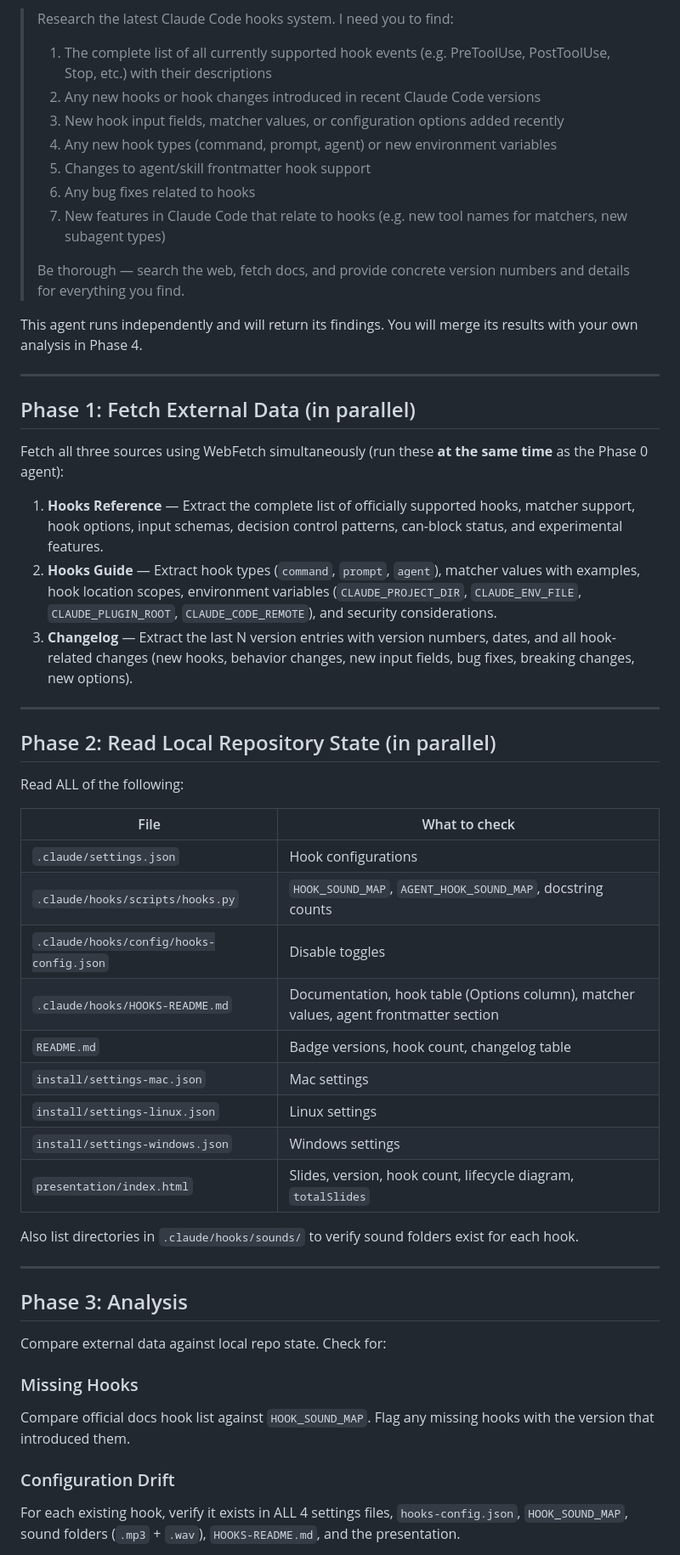
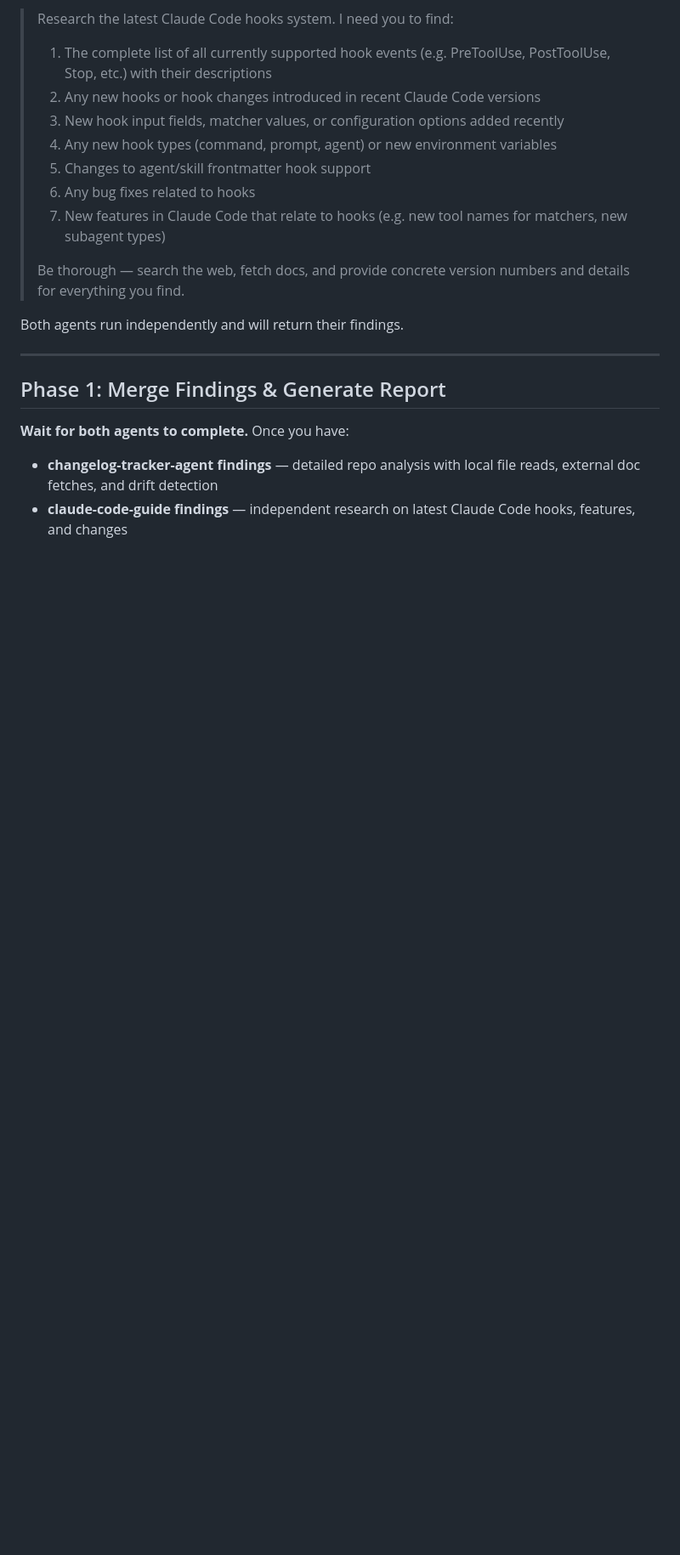
Before and after one commit to shanraisshan/claude-code-voice-hooks, a Markdown page: .claude/commands/changelog-tracker.md, the part around one of its changes. Shown at 85% size. Rendered like a GitHub page; blank space fills up the shorter version.

```diff
--- a/.claude/commands/changelog-tracker.md
+++ b/.claude/commands/changelog-tracker.md
@@ -30,47 +45,13 @@ Give the agent this prompt:
 >
 > Be thorough — search the web, fetch docs, and provide concrete version numbers and details for everything you find.
 
-This agent runs independently and will return its findings. You will merge its results with your own analysis in Phase 4.
+Both agents run independently and will return their findings.
 
 ---
 
-## Phase 1: Fetch External Data (in parallel)
+## Phase 1: Merge Findings & Generate Report
 
-Fetch all three sources using WebFetch simultaneously (run these **at the same time** as the Phase 0 agent):
+**Wait for both agents to complete.** Once you have:
+- **changelog-tracker-agent findings** — detailed repo analysis with local file reads, external doc fetches, and drift detection
+- **claude-code-guide findings** — independent research on latest Claude Code hooks, features, and changes
 
-1. **Hooks Reference** — Extract the complete list of officially supported hooks, matcher support, hook options, input schemas, decision control patterns, can-block status, and experimental features.
-2. **Hooks Guide** — Extract hook types (`command`, `prompt`, `agent`), matcher values with examples, hook location scopes, environment variables (`CLAUDE_PROJECT_DIR`, `CLAUDE_ENV_FILE`, `CLAUDE_PLUGIN_ROOT`, `CLAUDE_CODE_REMOTE`), and security considerations.
-3. **Changelog** — Extract the last N version entries with version numbers, dates, and all hook-related changes (new hooks, behavior changes, new input fields, bug fixes, breaking changes, new options).
-
----
-
-## Phase 2: Read Local Repository State (in parallel)
-
-Read ALL of the following:
-
-| File | What to check |
-|------|---------------|
-| `.claude/settings.json` | Hook configurations |
-| `.claude/hooks/scripts/hooks.py` | `HOOK_SOUND_MAP`, `AGENT_HOOK_SOUND_MAP`, docstring counts |
-| `.claude/hooks/config/hooks-config.json` | Disable toggles |
-| `.claude/hooks/HOOKS-README.md` | Documentation, hook table (Options column), matcher values, agent frontmatter section |
-| `README.md` | Badge versions, hook count, changelog table |
-| `install/settings-mac.json` | Mac settings |
-| `install/settings-linux.json` | Linux settings |
-| `install/settings-windows.json` | Windows settings |
-| `presentation/index.html` | Slides, version, hook count, lifecycle diagram, `totalSlides` |
-
-Also list directories in `.claude/hooks/sounds/` to verify sound folders exist for each hook.
-
----
-
-## Phase 3: Analysis
-
-Compare external data against local repo state. Check for:
-
-### Missing Hooks
-Compare official docs hook list against `HOOK_SOUND_MAP`. Flag any missing hooks with the version that introduced them.
-
-### Configuration Drift
-For each existing hook, verify it exists in ALL 4 settings files, `hooks-config.json`, `HOOK_SOUND_MAP`, sound folders (`.mp3` + `.wav`), `HOOKS-README.md`, and the presentation.
-
```
Also changed, not shown: other parts of .claude/commands/changelog-tracker.md (+26 -61 lines), .claude/agents/changelog-tracker-agent.md (added, +144 -0 lines).
